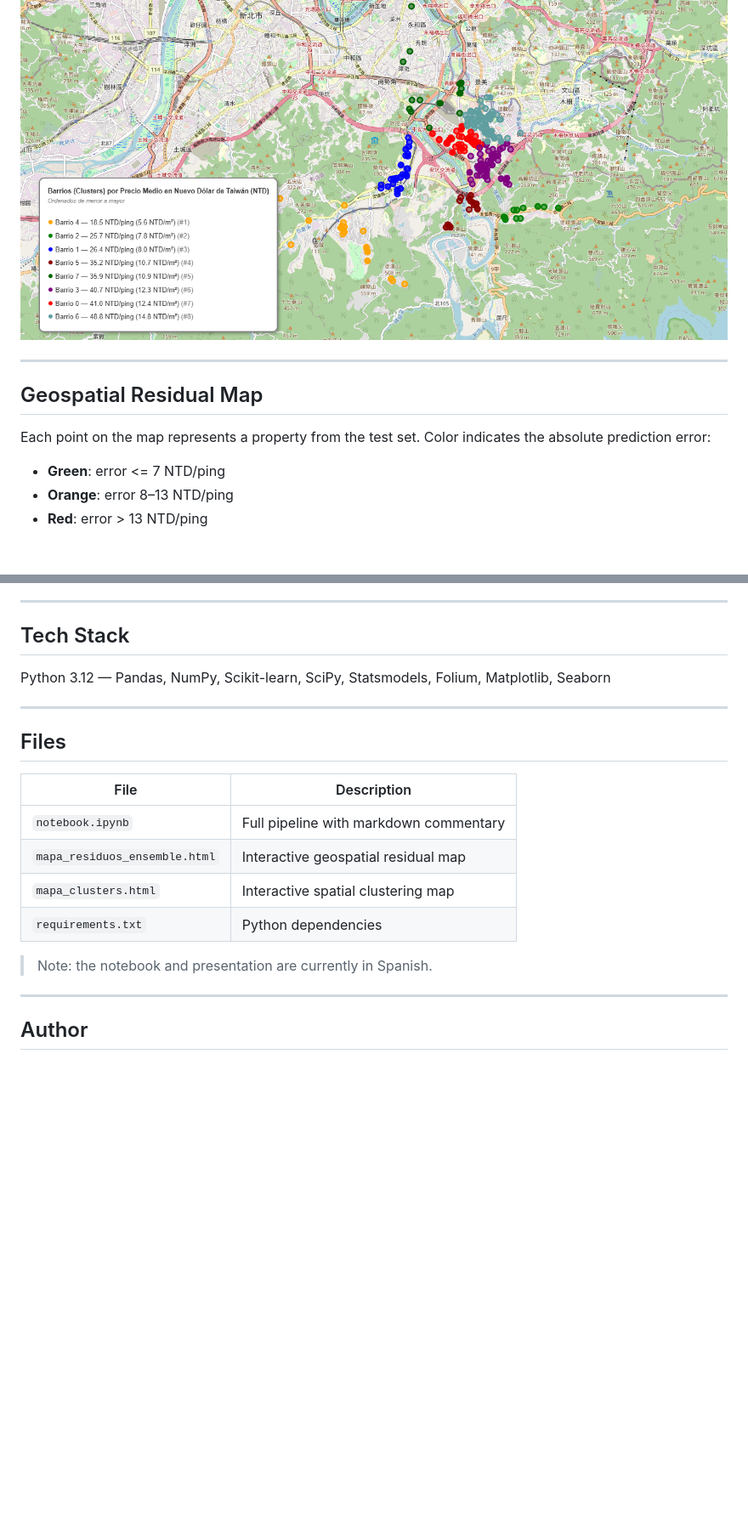
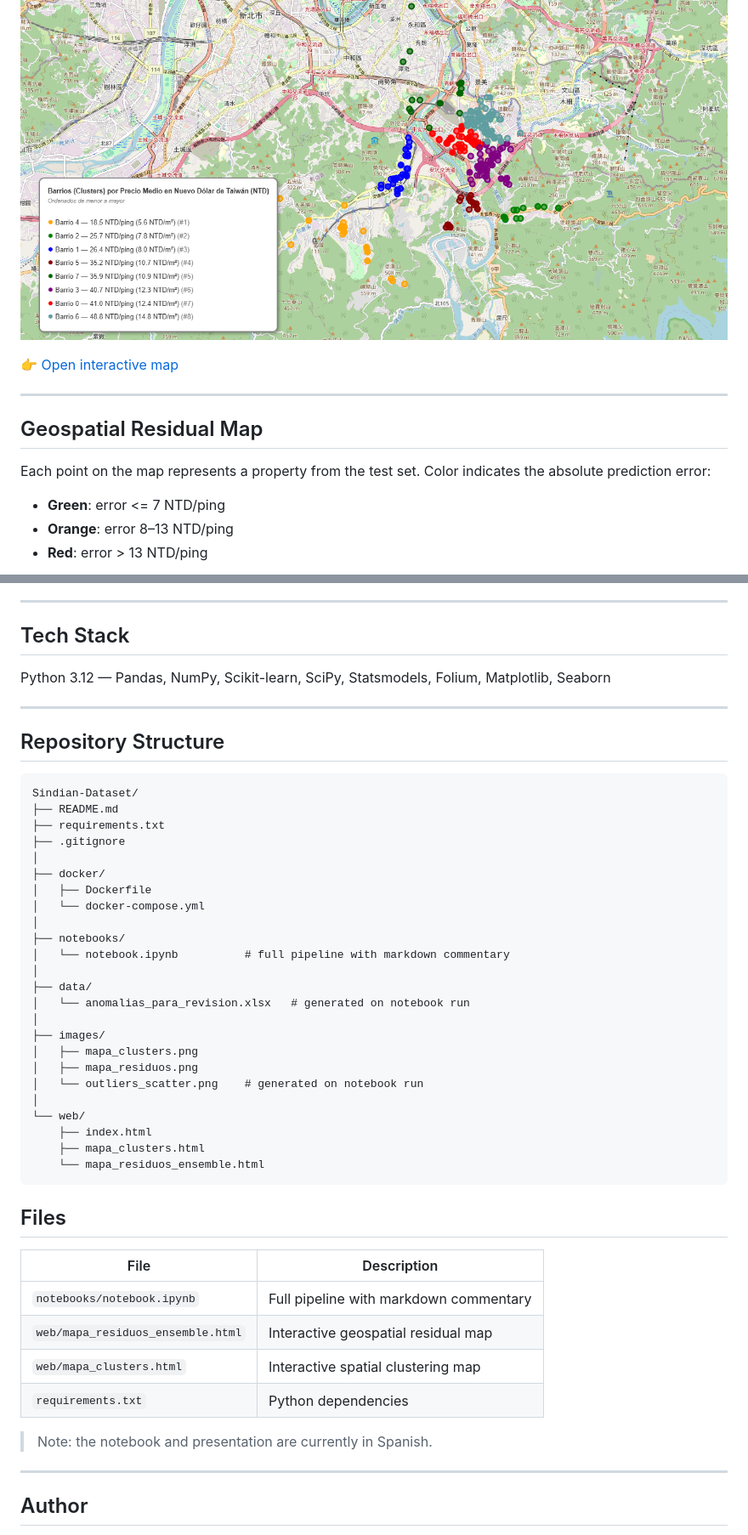
Before and after one commit to BabylonFushi/Sindian-Dataset, a Markdown page: README.md, 2 parts joined by grey strips. Shown at 85% size. Drawn GitHub-style; blank space fills up the shorter version.

Commit message:
Revise README with new notebook link and structure
Updated links and added repository structure section.

````diff
--- a/README.md
+++ b/README.md
@@ -49,12 +48,13 @@ Properties from the dataset are clustered geographically using DBSCAN and KMeans
 
 ![Mapa clusters](images/mapa_clusters.png)
 
+👉 [Open interactive map](web/mapa_clusters.html)
+
 ---
 
 ## Geospatial Residual Map
 
 Each point on the map represents a property from the test set. Color indicates the absolute prediction error:
-
 - **Green**: error <= 7 NTD/ping
 - **Orange**: error 8–13 NTD/ping
 - **Red**: error > 13 NTD/ping
@@ -86,16 +88,46 @@ Python 3.12 — Pandas, NumPy, Scikit-learn, SciPy, Statsmodels, Folium, Matplot
 
 ---
 
+## Repository Structure
+
+```
+Sindian-Dataset/
+├── README.md
+├── requirements.txt
+├── .gitignore
+│
+├── docker/
+│   ├── Dockerfile
+│   └── docker-compose.yml
+│
+├── notebooks/
+│   └── notebook.ipynb          # full pipeline with markdown commentary
+│
+├── data/
+│   └── anomalias_para_revision.xlsx   # generated on notebook run
+│
+├── images/
+│   ├── mapa_clusters.png
+│   ├── mapa_residuos.png
+│   └── outliers_scatter.png    # generated on notebook run
+│
+└── web/
+    ├── index.html
+    ├── mapa_clusters.html
+    └── mapa_residuos_ensemble.html
+```
+
 ## Files
 
 | File | Description |
 |---|---|
-| `notebook.ipynb` | Full pipeline with markdown commentary |
-| `mapa_residuos_ensemble.html` | Interactive geospatial residual map |
-| `mapa_clusters.html` | Interactive spatial clustering map |
+| `notebooks/notebook.ipynb` | Full pipeline with markdown commentary |
+| `web/mapa_residuos_ensemble.html` | Interactive geospatial residual map |
+| `web/mapa_clusters.html` | Interactive spatial clustering map |
 | `requirements.txt` | Python dependencies |
 
 > Note: the notebook and presentation are currently in Spanish.
+
 ---
 
 ## Author
````
Also changed, not shown: other parts of README.md (+3 -2 lines).
